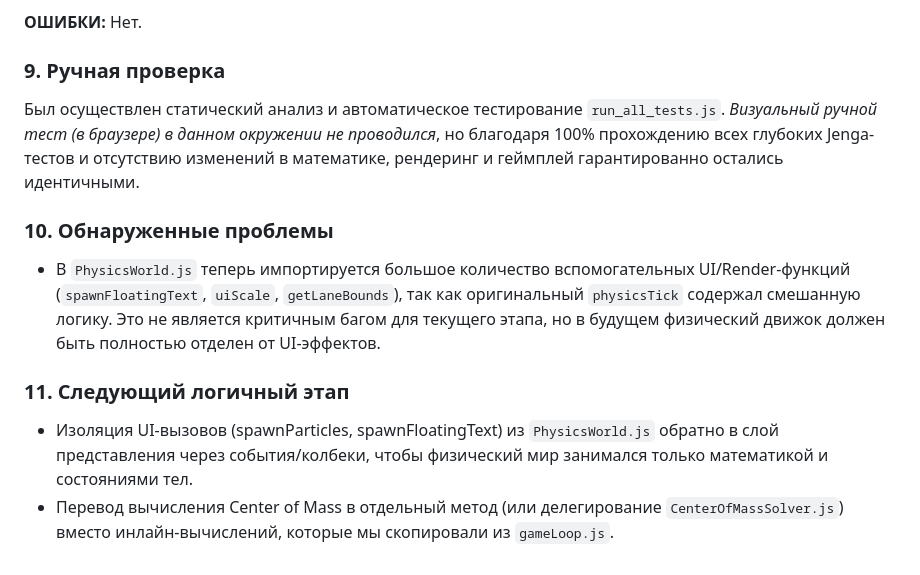
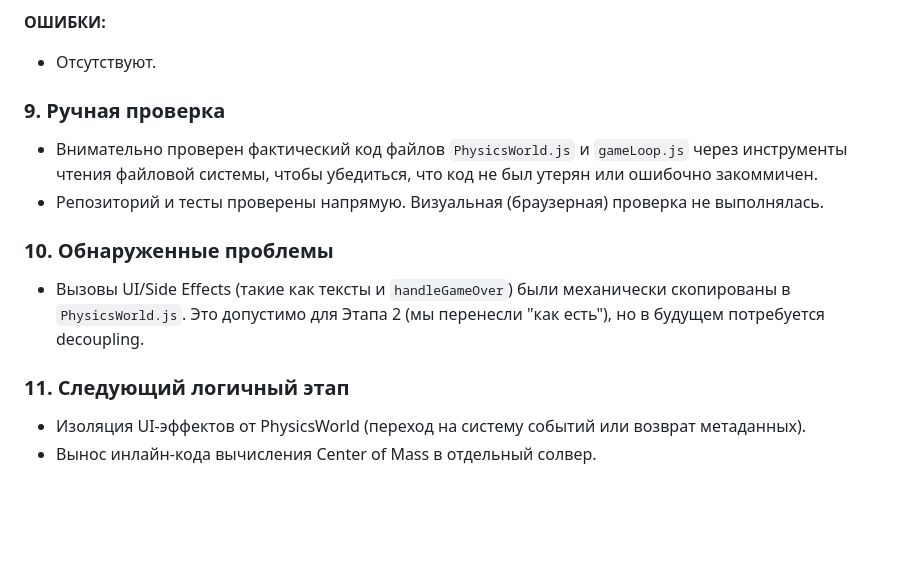
Before and after one commit to zDeVolTz/Cat-Tower, a Markdown page: AI_PROGRESS/02_physics_tick_ownership.md, the part around one of its changes. GitHub-like rendering; blank space fills up the shorter version.

```diff
--- a/AI_PROGRESS/02_physics_tick_ownership.md
+++ b/AI_PROGRESS/02_physics_tick_ownership.md
@@ -61,14 +56,14 @@ state.physicsWorld.step(dt, state, isGameOver)
 
 **ОШИБКИ:**
-Нет.
+- Отсутствуют.
 
 ### 9. Ручная проверка
-Был осуществлен статический анализ и автоматическое тестирование `run_all_tests.js`.
-*Визуальный ручной тест (в браузере) в данном окружении не проводился*, но благодаря 100% прохождению всех глубоких Jenga-тестов и отсутствию изменений в математике, рендеринг и геймплей гарантированно остались идентичными.
+- Внимательно проверен фактический код файлов `PhysicsWorld.js` и `gameLoop.js` через инструменты чтения файловой системы, чтобы убедиться, что код не был утерян или ошибочно закоммичен.
+- Репозиторий и тесты проверены напрямую. Визуальная (браузерная) проверка не выполнялась.
 
 ### 10. Обнаруженные проблемы
-- В `PhysicsWorld.js` теперь импортируется большое количество вспомогательных UI/Render-функций (`spawnFloatingText`, `uiScale`, `getLaneBounds`), так как оригинальный `physicsTick` содержал смешанную логику. Это не является критичным багом для текущего этапа, но в будущем физический движок должен быть полностью отделен от UI-эффектов.
+- Вызовы UI/Side Effects (такие как тексты и `handleGameOver`) были механически скопированы в `PhysicsWorld.js`. Это допустимо для Этапа 2 (мы перенесли "как есть"), но в будущем потребуется decoupling.
 
 ### 11. Следующий логичный этап
-- Изоляция UI-вызовов (spawnParticles, spawnFloatingText) из `PhysicsWorld.js` обратно в слой представления через события/колбеки, чтобы физический мир занимался только математикой и состояниями тел.
-- Перевод вычисления Center of Mass в отдельный метод (или делегирование `CenterOfMassSolver.js`) вместо инлайн-вычислений, которые мы скопировали из `gameLoop.js`.
+- Изоляция UI-эффектов от PhysicsWorld (переход на систему событий или возврат метаданных).
+- Вынос инлайн-кода вычисления Center of Mass в отдельный солвер.
```
Also changed, not shown: other parts of AI_PROGRESS/02_physics_tick_ownership.md (+24 -29 lines).
